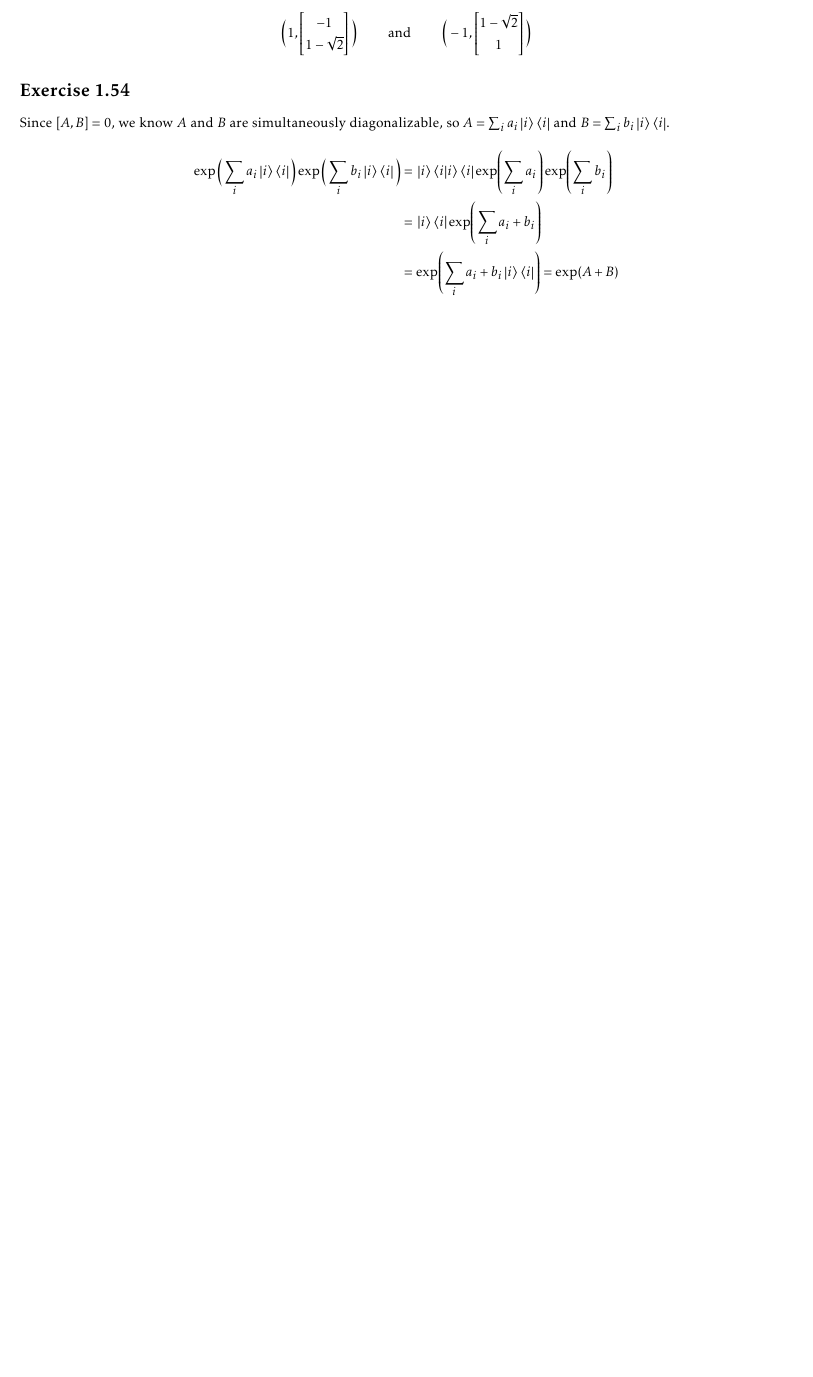
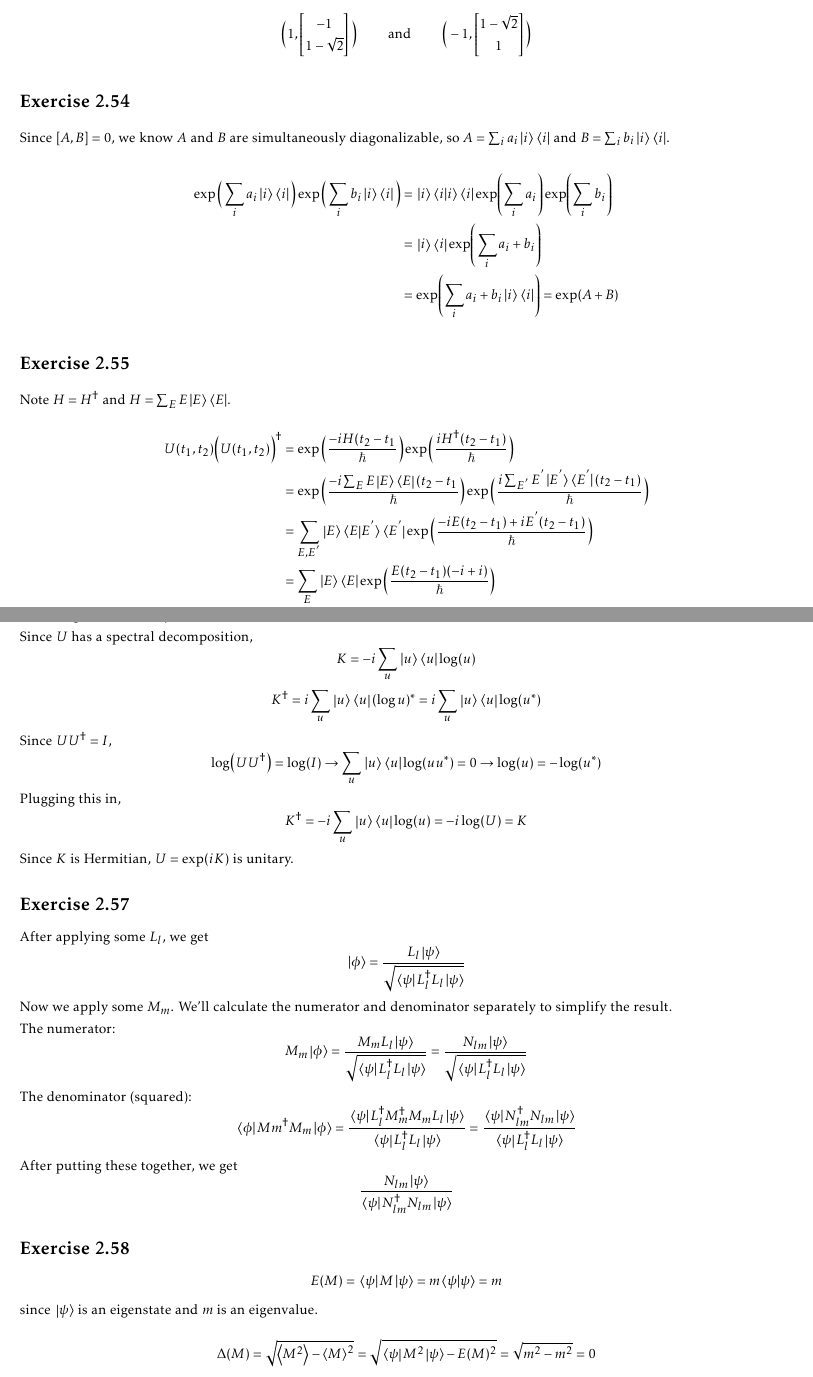
Before and after one commit to warrenalphonso/qc-latex, a LaTeX thesis (nielsen-and-chuang-notes/nielsen-and-chuang.tex, which reads nielsen-and-chuang-notes/ch2/ch2.tex): part of page 13 of 13 before the commit and two parts of pages 16 and 17 of 17 after it, the two joined at a grey line, cut so that both start at the same text, the shorter picture padded with empty space. Compiled offline with pdfLaTeX.

Commit message:
added 2.57 and 2.58

```diff
--- a/nielsen-and-chuang-notes/ch2/ch2.tex
+++ b/nielsen-and-chuang-notes/ch2/ch2.tex
@@ -606,3 +606,52 @@ $$
 &= \exp (\sum_{i} a_{i} + b_{i} \ket*{i} \bra*{i} ) = \exp(A + B)
 \end{aligned}
 $$
+
+\exercise
+Note $H = H^{\dagger}$ and $H = \sum_{E} E \ket*{E} \bra*{E}$.
+$$
+\begin{aligned}
+U(t_{1}, t_{2}) \Big( U(t_{1}, t_{2}) \Big)^{\dagger} &= \exp \Big( \frac{-i H(t_{2} - t_{1}}{\hbar} \Big) \exp \Big( \frac{i H^{\dagger} (t_{2} - t_{1})}{\hbar} \Big) \\
+&= \exp \Big( \frac{-i \sum_{E} E \ket*{E} \bra*{E} (t_{2} - t_{1}}{\hbar} \Big) \exp \Big( \frac{i \sum_{E^{'}} E^{'} \ket*{E^{'}} \bra*{E^{'}} (t_{2} - t_{1})}{\hbar} \Big) \\
+&= \sum_{E, E^{'}} \ket*{E} \bra*{E} \ket*{E^{'}} \bra*{E^{'}} \exp \Big( \frac{-i E(t_{2} - t_{1}) + i E^{'} (t_{2} - t_{1})}{\hbar} \Big) \\
+&= \sum_{E} \ket*{E} \bra*{E} \exp \Big( \frac{E(t_{2} - t_{1}) (-i + i)}{\hbar} \Big) \\
+&= \sum_{E} \ket*{E} \bra*{E} \exp(0) = \sum_{E} \ket*{E} \bra*{E} = I
+\end{aligned}
+$$
+
+\exercise
+
+$K \equiv -i \log (U)$ for unitary $U$.
+
+Since $U$ has a spectral decomposition,
+$$ K = -i \sum_{u} \ket*{u} \bra*{u} \log(u)$$
+$$K^{\dagger} = i \sum_{u} \ket*{u} \bra*{u} (\log u)^{*} = i \sum_{u} \ket*{u} \bra*{u} \log (u^{*})$$
+
+Since $UU^{\dagger} = I$,
+$$ \log(UU^{\dagger}) = \log(I) \rightarrow \sum_{u} \ket*{u} \bra*{u} \log(uu^{*}) = 0 \rightarrow \log(u) = -\log(u^{*})$$
+
+Plugging this in,
+$$K^{\dagger} = -i \sum_{u} \ket*{u} \bra*{u} \log(u) = -i \log(U) = K$$
+
+Since $K$ is Hermitian, $U = \exp (iK)$ is unitary.
+
+\exercise
+After applying some $L_{l}$, we get
+$$\ket*{\phi} = \frac{L_{l} \ket*{\psi}}{\sqrt{\bra*{\psi} L_{l}^{\dagger} L_{l} \ket*{\psi}}}$$
+
+Now we apply some $M_{m}$. We'll calculate the numerator and denominator separately to simplify the result.
+
+The numerator:
+$$M_{m} \ket*{\phi} = \frac{M_{m} L_{l} \ket*{\psi}}{\sqrt{\bra*{\psi} L_{l}^{\dagger} L_{l} \ket*{\psi}}} = \frac{N_{lm} \ket*{\psi}}{\sqrt{\bra*{\psi} L_{l}^{\dagger} L_{l} \ket*{\psi}}}$$
+
+The denominator (squared):
+$$\bra*{\phi} M{m}^{\dagger} M_{m} \ket*{\phi} = \frac{\bra*{\psi} L_{l}^{\dagger} M_{m}^{\dagger} M_{m} L_{l} \ket*{\psi}}{\bra*{\psi} L_{l}^{\dagger} L_{l} \ket*{\psi}} = \frac{\bra*{\psi} N_{lm}^{\dagger} N_{lm} \ket*{\psi}}{\bra*{\psi} L_{l}^{\dagger} L_{l} \ket*{\psi}}$$
+
+After putting these together, we get
+$$\frac{N_{lm} \ket*{\psi}}{\bra*{\psi} N_{lm}^{\dagger} N_{lm} \ket*{\psi}}$$
+
+\exercise
+$$E(M) = \bra*{\psi} M \ket*{\psi} = m \braket*{\psi}{\psi} = m$$
+since $\ket*{\psi}$ is an eigenstate and $m$ is an eigenvalue.
+
+$$\Delta (M) = \sqrt{\expval{M^{2}} - \expval{M}^{2}} = \sqrt{\bra*{\psi} M^{2} \ket*{\psi} - E(M)^{2}} = \sqrt{m^{2} - m^{2}} = 0$$
--- a/nielsen-and-chuang-notes/nielsen-and-chuang.tex
+++ b/nielsen-and-chuang-notes/nielsen-and-chuang.tex
@@ -99,7 +99,7 @@
 \date{2019}
 \author{Warren Alphonso}
 
-\includeonly{ch2/ch2}
+%\includeonly{ch2/ch2}
 
 \begin{document}
 
```
Also changed, not shown: nielsen-and-chuang-notes/nielsen-and-chuang.pdf, nielsen-and-chuang-notes/ch2/ch2.tex (2 more changed lines), nielsen-and-chuang-notes/nielsen-and-chuang.tex (2 more changed lines).
